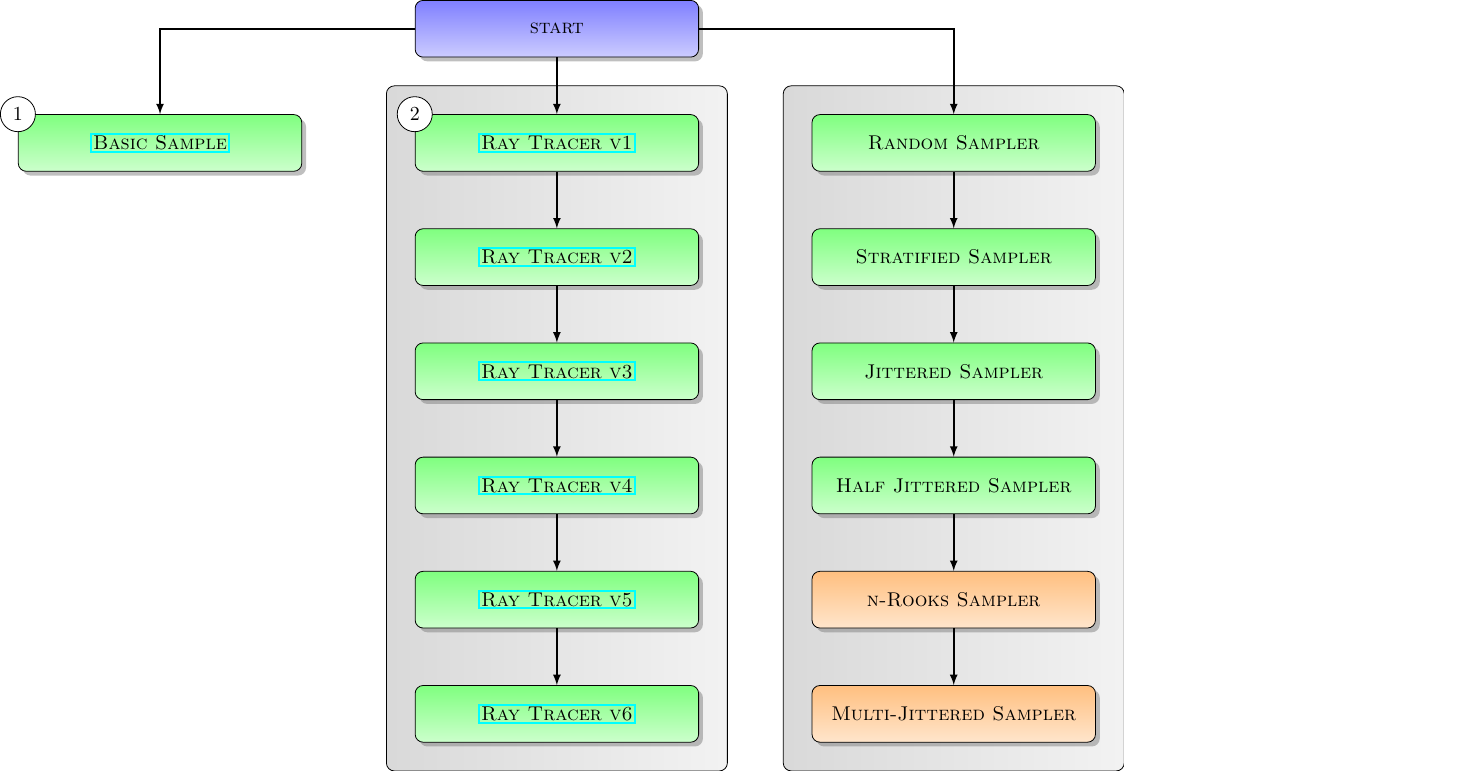
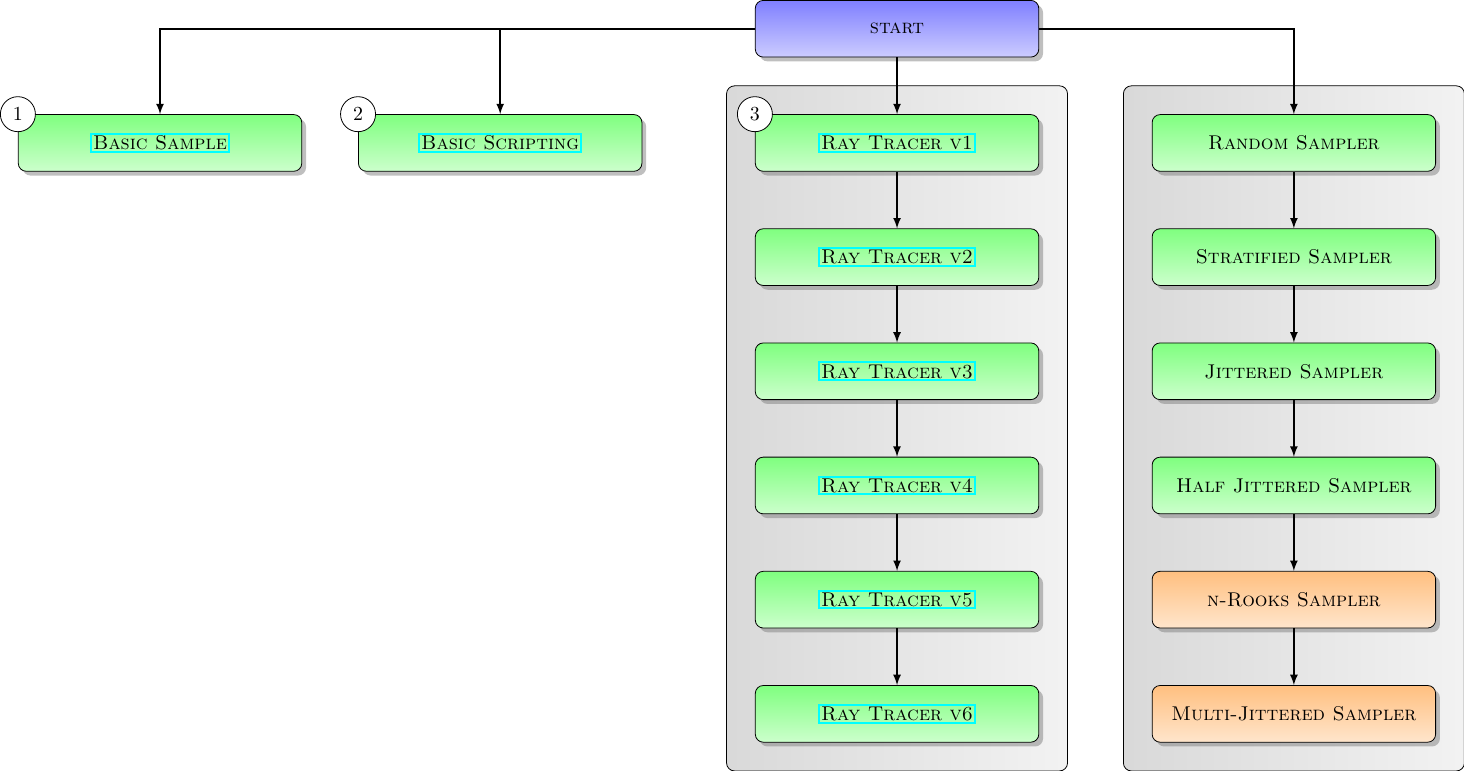
Before and after one commit to fvogels/raytracer-companion-website, a LaTeX figure (overview/overview.tex): the whole page. Compiled offline with pdfLaTeX.

Commit message:
overview

```diff
--- a/overview/overview.tex
+++ b/overview/overview.tex
@@ -25,8 +25,11 @@
   \begin{pgfonlayer}{main}
     \node[extension,top color=blue!50,bottom color=blue!20] (start) {start};
 
-    \node[extension,anchor=north,easy] (modifying basic sample) at ($ (start.south) + (-7,-1) $) {\html{extensions/modifying-basic-sample}{Basic Sample}};
+    \node[extension,anchor=north,easy] (modifying basic sample) at ($ (start.south) + (-13,-1) $) {\html{extensions/modifying-basic-sample}{Basic Sample}};
     \draw[dependency] (modifying basic sample) |- (start);
+
+    \node[extension,anchor=north,easy] (scripting basics) at ($ (start.south) + (-7,-1) $) {\html{extensions/scripting/basics}{Basic Scripting}};
+    \draw[dependency] (scripting basics) |- (start);
 
     \node[extension,anchor=north,easy] (ray tracer v1) at ($ (start.south) + (0,-1) $) {\html{extensions/ray-tracers/v1}{Ray Tracer v1}};
     \draw[dependency] (ray tracer v1) -- (start);
@@ -72,7 +75,7 @@
   \end{pgfonlayer}
 
   \begin{pgfonlayer}{foreground}
-    \foreach[count=\i] \id in {modifying basic sample,ray tracer v1} {
+    \foreach[count=\i] \id in {modifying basic sample,scripting basics,ray tracer v1} {
       \node[order] at (\id.north west) {\i};
     }
   \end{pgfonlayer}
```
